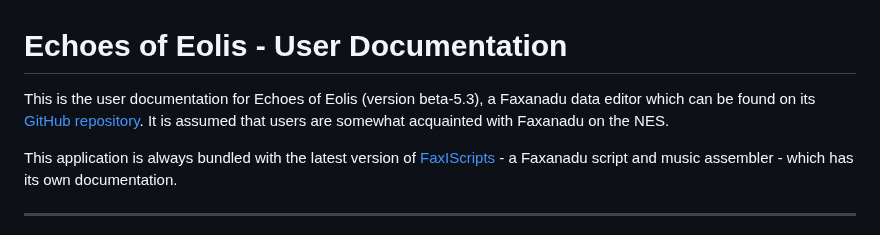
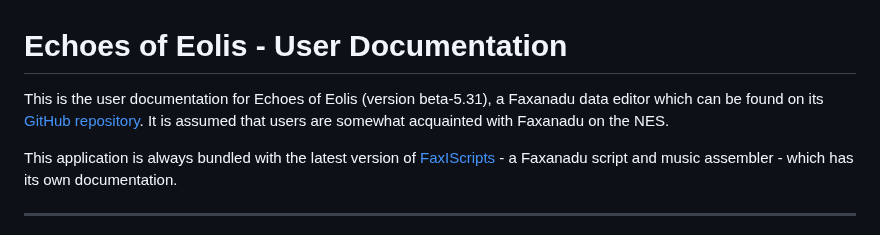
Before and after one commit to kaimitai/faxedit, a Markdown page: docs/doc.md, the part around the change. Rendered like a GitHub page.

```diff
--- a/docs/doc.md
+++ b/docs/doc.md
@@ -1,6 +1,6 @@
 # Echoes of Eolis - User Documentation
 
-This is the user documentation for Echoes of Eolis (version beta-5.3), a Faxanadu data editor which can be found on its [GitHub repository](https://github.com/kaimitai/faxedit/). It is assumed that users are somewhat acquainted with Faxanadu on the NES.
+This is the user documentation for Echoes of Eolis (version beta-5.31), a Faxanadu data editor which can be found on its [GitHub repository](https://github.com/kaimitai/faxedit/). It is assumed that users are somewhat acquainted with Faxanadu on the NES.
 
 This application is always bundled with the latest version of [FaxIScripts](https://github.com/kaimitai/FaxIScripts) - a Faxanadu script and music assembler - which has its own documentation.
 
```
Also changed, not shown: faxedit/assets/eoe_icon_256x256.png (added), 4 other files.
